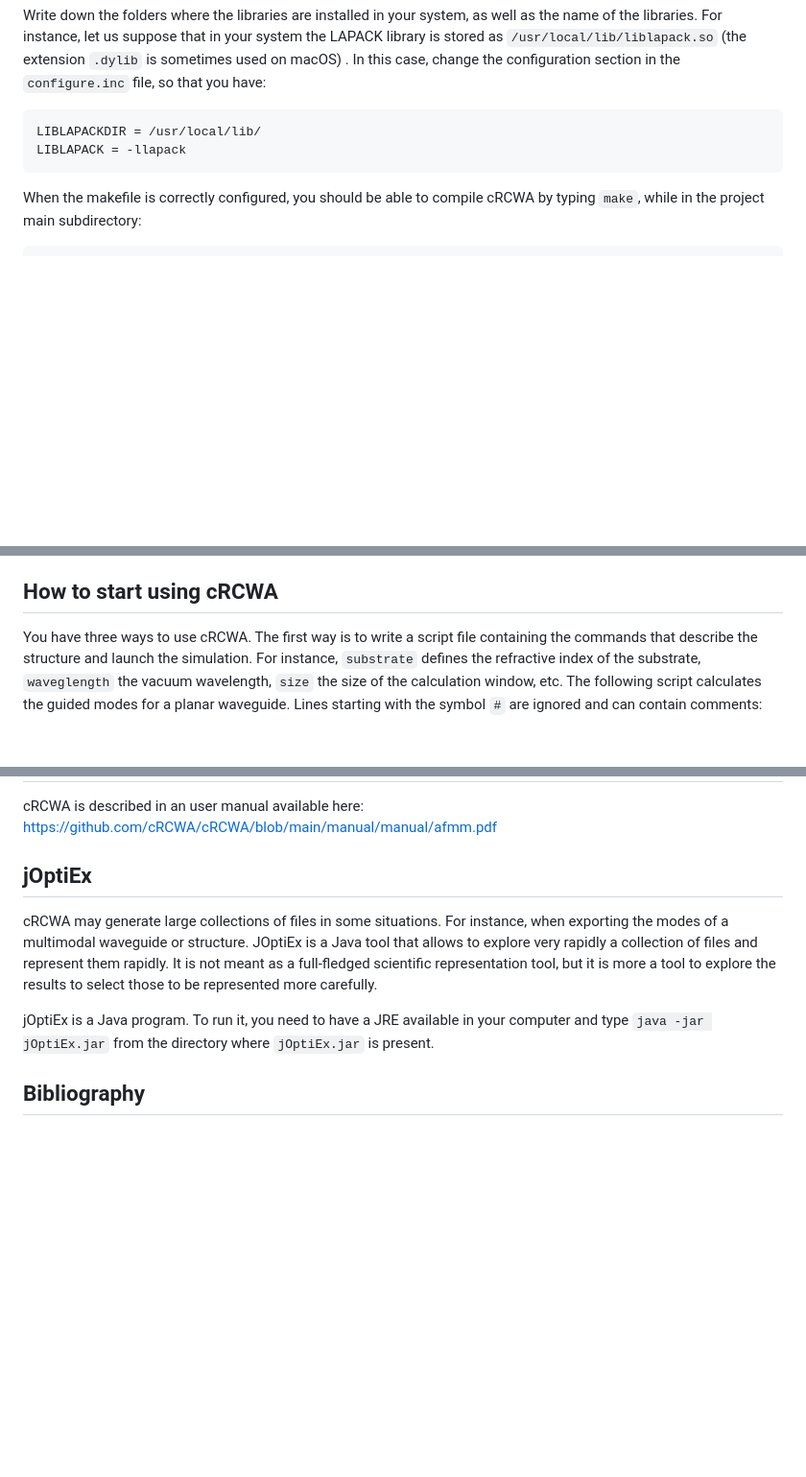
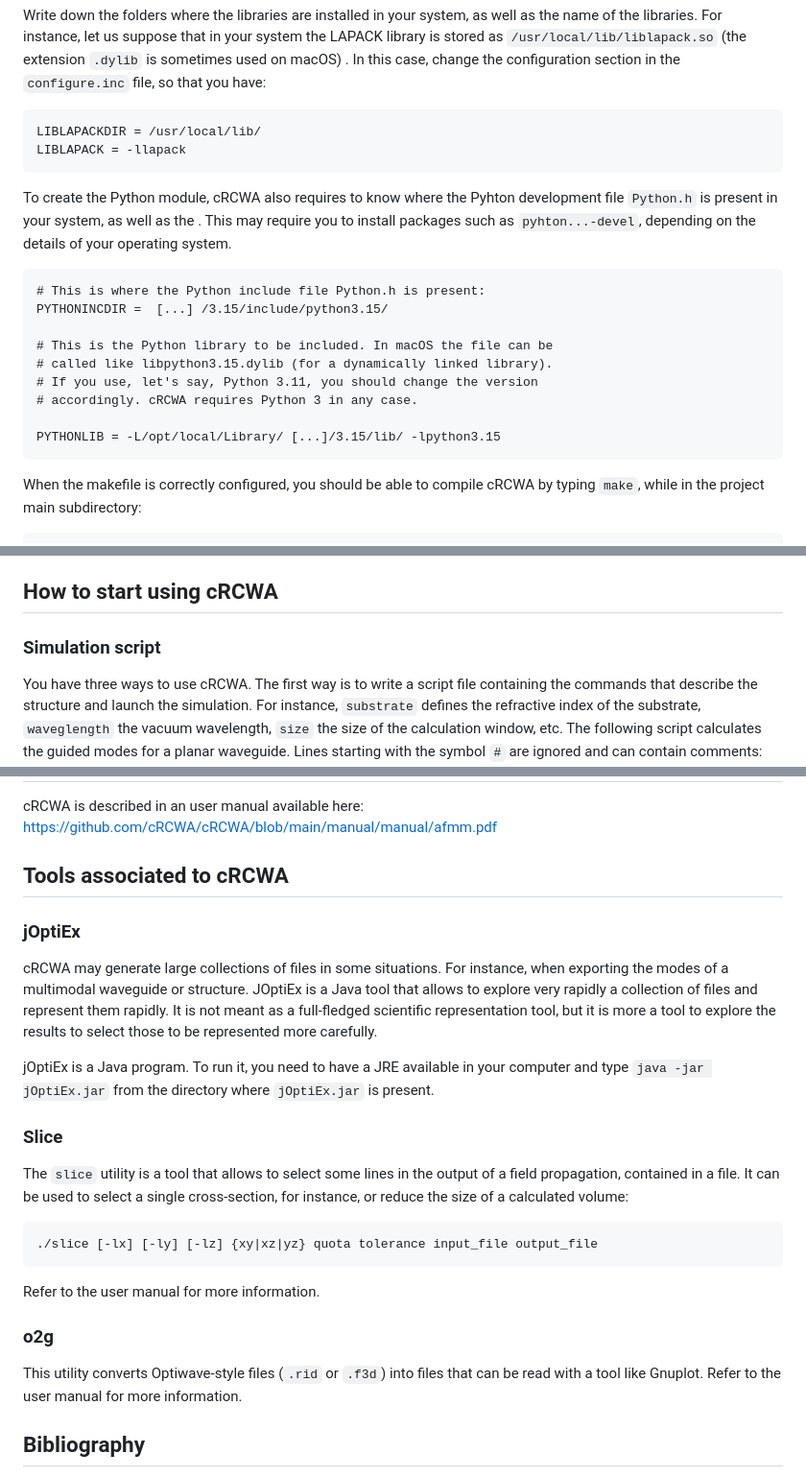
Before and after one commit to cRCWA/cRCWA, a Markdown page: README.md, 3 parts joined by grey strips. Shown at 96% size. GitHub-like rendering; blank space fills up the shorter version.

Commit message:
Describe slice and o2g in the README file.

```diff
--- a/README.md
+++ b/README.md
@@ -47,6 +47,20 @@ LIBLAPACKDIR = /usr/local/lib/
 LIBLAPACK = -llapack
 ~~~~~
 
+To create the Python module,  cRCWA also requires to know where the Pyhton development file `Python.h` is present in your system, as well as the . This may require you to install packages such as `pyhton...-devel`, depending on the details of your operating system.
+
+~~~~
+# This is where the Python include file Python.h is present:
+PYTHONINCDIR =  [...] /3.15/include/python3.15/
+
+# This is the Python library to be included. In macOS the file can be
+# called like libpython3.15.dylib (for a dynamically linked library).
+# If you use, let's say, Python 3.11, you should change the version
+# accordingly. cRCWA requires Python 3 in any case.
+
+PYTHONLIB = -L/opt/local/Library/ [...]/3.15/lib/ -lpython3.15
+~~~~
+
 When the makefile is correctly configured, you should be able to compile cRCWA by typing `make`, while in the project main subdirectory:
 
 ~~~~
@@ -66,6 +80,8 @@ cRCWA contains a certain number of self tests that can be run in the `test` dire
 A failure in a test does not immediately mean that a problem is present, especially when results are compared with respect to a reference. The tests try to check if two results are reasonably close. It is in fact difficult to compare two simulated results for the electric fields. Some small variations may be normal and due to the truncation to a given floating point precision. If a test fails, check by hand if the result is indeed acceptable.
 
 ## How to start using cRCWA
+
+### Simulation script
 
 You have three ways to use cRCWA. The first way is to write a script file containing the commands that describe the structure and launch the simulation. For instance, `substrate` defines the refractive index of the substrate, `waveglength` the vacuum wavelength, `size` the size of the calculation window, etc. The following script calculates the guided modes for a planar waveguide. Lines starting with the symbol `#` are ignored and can contain comments:
 
@@ -191,11 +211,27 @@ Not all cRCWA commands are currently mapped into Python functions, consult the l
 
 cRCWA is described in an user manual available here: https://github.com/cRCWA/cRCWA/blob/main/manual/manual/afmm.pdf
 
-## jOptiEx
+## Tools associated to cRCWA
+
+### jOptiEx
 
 cRCWA may generate large collections of files in some situations. For instance, when exporting the modes of a multimodal waveguide or structure. JOptiEx is a Java tool that allows to explore very rapidly a collection of files and represent them rapidly. It is not meant as a full-fledged scientific representation tool, but it is more a tool to explore the results to select those to be represented more carefully.
 
 jOptiEx is a Java program. To run it, you need to have a JRE available in your computer and type `java -jar jOptiEx.jar` from the directory where `jOptiEx.jar` is present.
+
+### Slice
+
+The `slice` utility is a tool that allows to select some lines in the output of a field propagation, contained in a file. It can be used to select a single cross-section, for instance, or reduce the size of a calculated volume:
+
+~~~~
+./slice [-lx] [-ly] [-lz] {xy|xz|yz} quota tolerance input_file output_file
+~~~~
+
+Refer to the user manual for more information.
+
+### o2g
+
+This utility converts Optiwave-style files (`.rid` or `.f3d`) into files that can be read with a tool like Gnuplot. Refer to the user manual for more information.
 
 ## Bibliography
 
```
Also changed, not shown: other parts of README.md (+4 -0 lines).
